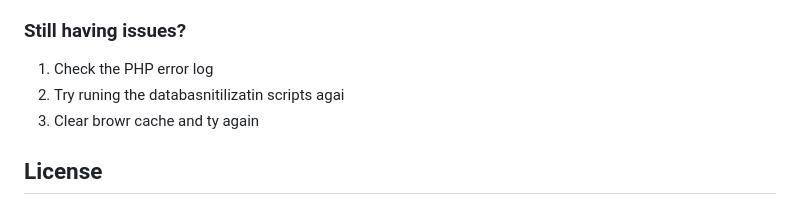
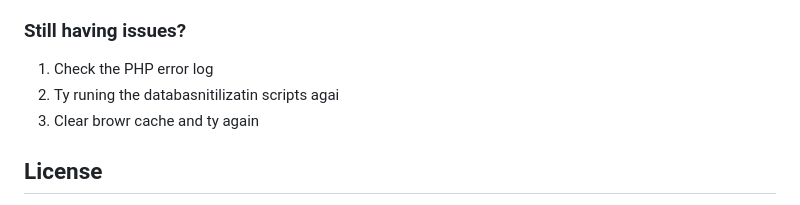
Before and after one commit to relinxx/Greentrack-WebApp, a Markdown page: README.md, the part around the change. GitHub-like rendering.

```diff
--- a/README.md
+++ b/README.md
@@ -113,7 +113,7 @@ After running the sample data initialization, you can use these test accounts:
 ### Still having issues?
 
 1. Check the PHP error log
-2. Try runing the databasnitilizatin scripts agai
+2. Ty runing the databasnitilizatin scripts agai
 3. Clear browr cache and ty again
 
 ## License
```
